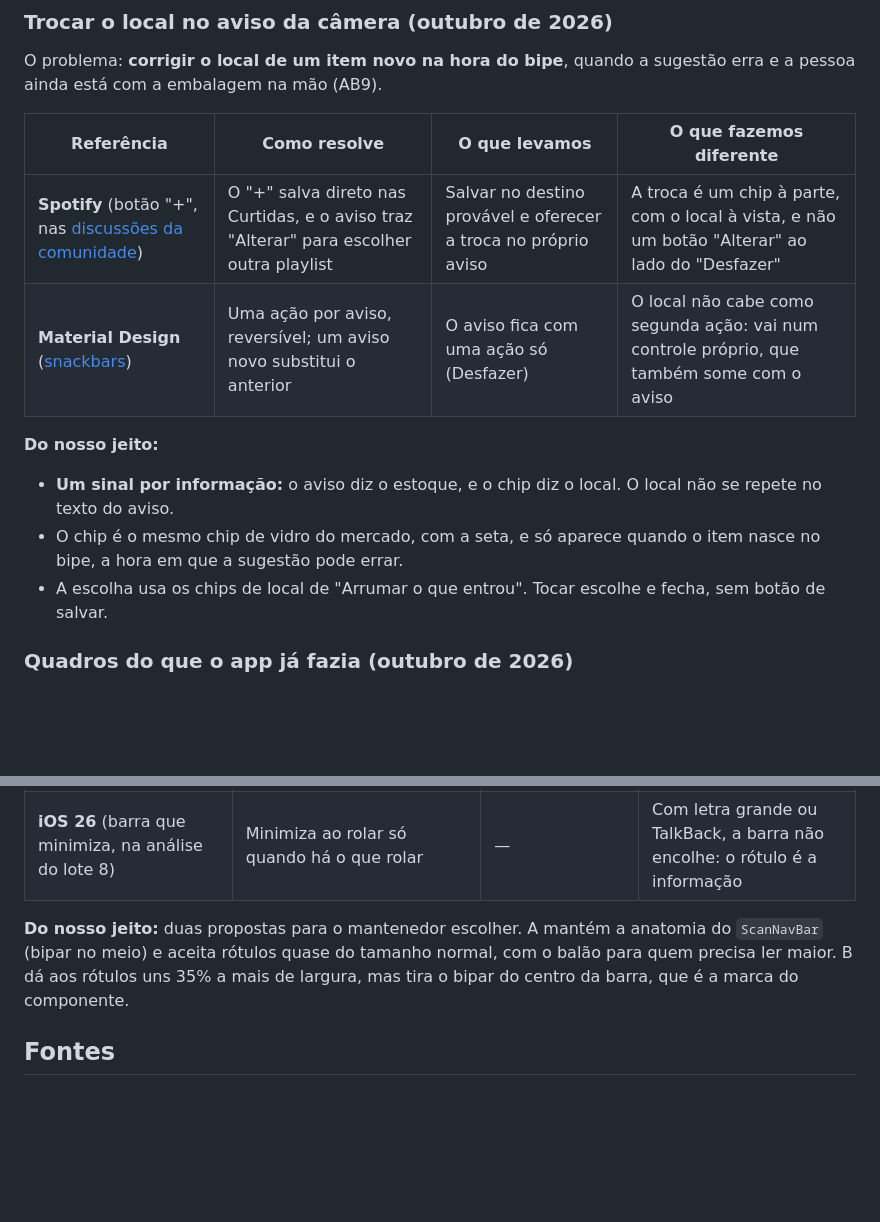
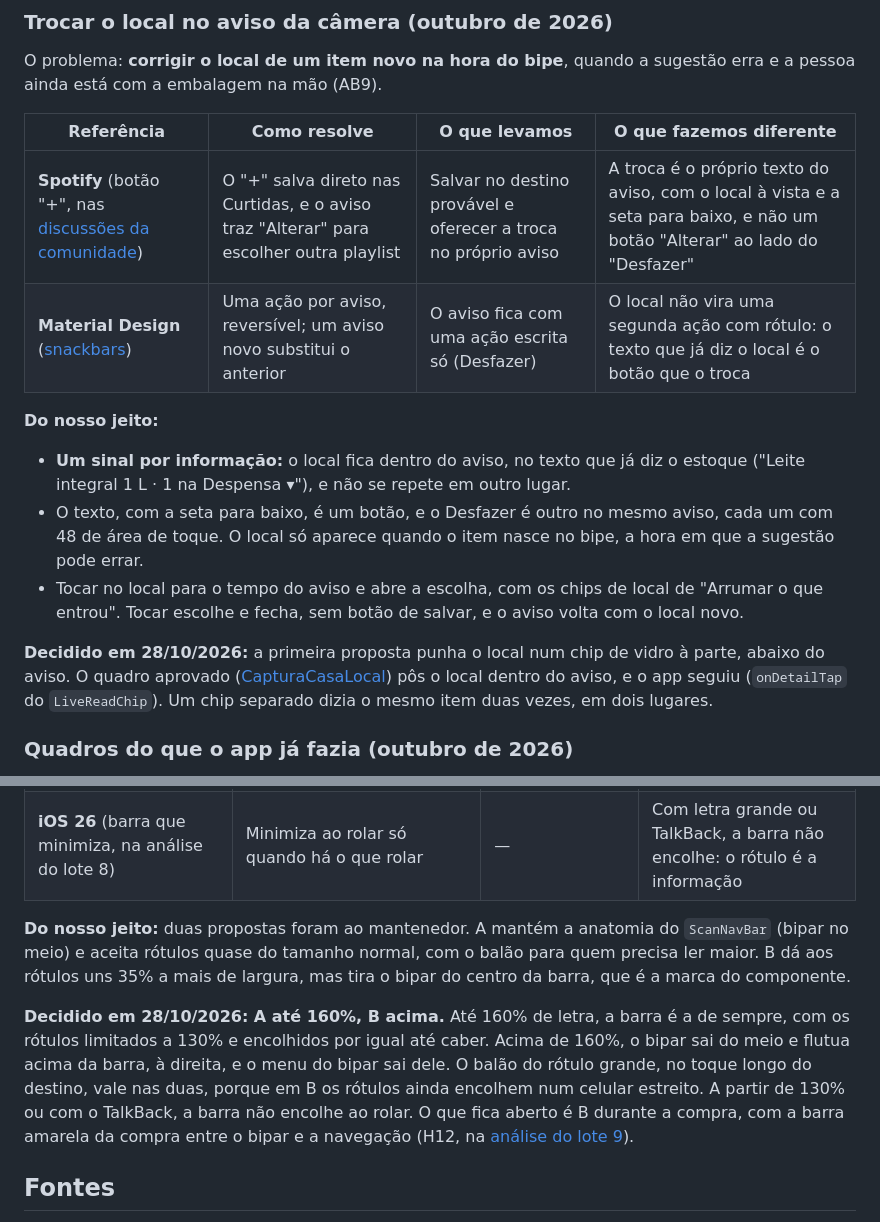
Before and after one commit to l0rran/bipa, a Markdown page: docs/design/processo.md, 2 parts joined by grey strips. Rendered like a GitHub page; blank space fills up the shorter version.

Commit message:
docs(design): registra no processo o local dentro do aviso e a barra decidida
O "Do nosso jeito" de "Trocar o local no aviso da câmera" ainda descrevia o
chip à parte; o quadro aprovado pôs o local no texto do aviso. A seção da
navegação com letra grande termina agora com a decisão "A até 160%, B acima",
o balão nas duas e a barra que não encolhe com letra grande ou TalkBack.

Co-Authored-By: Claude Opus 5.5 <noreply@anthropic.com>

```diff
--- a/docs/design/processo.md
+++ b/docs/design/processo.md
@@ -190,14 +190,16 @@ O problema: **corrigir o local de um item novo na hora do bipe**, quando a suges
 
 | Referência | Como resolve | O que levamos | O que fazemos diferente |
 | --- | --- | --- | --- |
-| **Spotify** (botão "+", nas [discussões da comunidade](https://community.spotify.com/t5/Live-Ideas/Ability-to-Change-the-Default-Playlist-for-button/idi-p/5678036/page/3)) | O "+" salva direto nas Curtidas, e o aviso traz "Alterar" para escolher outra playlist | Salvar no destino provável e oferecer a troca no próprio aviso | A troca é um chip à parte, com o local à vista, e não um botão "Alterar" ao lado do "Desfazer" |
-| **Material Design** ([snackbars](https://m3.material.io/components/snackbar/guidelines)) | Uma ação por aviso, reversível; um aviso novo substitui o anterior | O aviso fica com uma ação só (Desfazer) | O local não cabe como segunda ação: vai num controle próprio, que também some com o aviso |
+| **Spotify** (botão "+", nas [discussões da comunidade](https://community.spotify.com/t5/Live-Ideas/Ability-to-Change-the-Default-Playlist-for-button/idi-p/5678036/page/3)) | O "+" salva direto nas Curtidas, e o aviso traz "Alterar" para escolher outra playlist | Salvar no destino provável e oferecer a troca no próprio aviso | A troca é o próprio texto do aviso, com o local à vista e a seta para baixo, e não um botão "Alterar" ao lado do "Desfazer" |
+| **Material Design** ([snackbars](https://m3.material.io/components/snackbar/guidelines)) | Uma ação por aviso, reversível; um aviso novo substitui o anterior | O aviso fica com uma ação escrita só (Desfazer) | O local não vira uma segunda ação com rótulo: o texto que já diz o local é o botão que o troca |
 
 **Do nosso jeito:**
 
-- **Um sinal por informação:** o aviso diz o estoque, e o chip diz o local. O local não se repete no texto do aviso.
-- O chip é o mesmo chip de vidro do mercado, com a seta, e só aparece quando o item nasce no bipe, a hora em que a sugestão pode errar.
-- A escolha usa os chips de local de "Arrumar o que entrou". Tocar escolhe e fecha, sem botão de salvar.
+- **Um sinal por informação:** o local fica dentro do aviso, no texto que já diz o estoque ("Leite integral 1 L · 1 na Despensa ▾"), e não se repete em outro lugar.
+- O texto, com a seta para baixo, é um botão, e o Desfazer é outro no mesmo aviso, cada um com 48 de área de toque. O local só aparece quando o item nasce no bipe, a hora em que a sugestão pode errar.
+- Tocar no local para o tempo do aviso e abre a escolha, com os chips de local de "Arrumar o que entrou". Tocar escolhe e fecha, sem botão de salvar, e o aviso volta com o local novo.
+
+**Decidido em 28/10/2026:** a primeira proposta punha o local num chip de vidro à parte, abaixo do aviso. O quadro aprovado ([CapturaCasaLocal](prototipo/telas/CapturaCasaLocal.png)) pôs o local dentro do aviso, e o app seguiu (`onDetailTap` do `LiveReadChip`). Um chip separado dizia o mesmo item duas vezes, em dois lugares.
 
 ### Quadros do que o app já fazia (outubro de 2026)
 
@@ -231,7 +233,9 @@ O problema: **os rótulos da barra cortam a partir de uns 120% num celular de 36
 | **WCAG 1.4.4** ([redimensionar texto](https://www.w3.org/WAI/WCAG21/Understanding/resize-text.html)) e **Material 3** (rótulos de uma linha, sem cortar) | Texto até 200% sem perder conteúdo; o M3 pede rótulo de uma linha, inteiro | Nada de reticências na barra | A proposta B ganha largura tirando o bipar do meio, em vez de esconder rótulos |
 | **iOS 26** (barra que minimiza, na análise do lote 8) | Minimiza ao rolar só quando há o que rolar | — | Com letra grande ou TalkBack, a barra não encolhe: o rótulo é a informação |
 
-**Do nosso jeito:** duas propostas para o mantenedor escolher. A mantém a anatomia do `ScanNavBar` (bipar no meio) e aceita rótulos quase do tamanho normal, com o balão para quem precisa ler maior. B dá aos rótulos uns 35% a mais de largura, mas tira o bipar do centro da barra, que é a marca do componente.
+**Do nosso jeito:** duas propostas foram ao mantenedor. A mantém a anatomia do `ScanNavBar` (bipar no meio) e aceita rótulos quase do tamanho normal, com o balão para quem precisa ler maior. B dá aos rótulos uns 35% a mais de largura, mas tira o bipar do centro da barra, que é a marca do componente.
+
+**Decidido em 28/10/2026: A até 160%, B acima.** Até 160% de letra, a barra é a de sempre, com os rótulos limitados a 130% e encolhidos por igual até caber. Acima de 160%, o bipar sai do meio e flutua acima da barra, à direita, e o menu do bipar sai dele. O balão do rótulo grande, no toque longo do destino, vale nas duas, porque em B os rótulos ainda encolhem num celular estreito. A partir de 130% ou com o TalkBack, a barra não encolhe ao rolar. O que fica aberto é B durante a compra, com a barra amarela da compra entre o bipar e a navegação (H12, na [análise do lote 9](../ux/analise-ux-2026-10-28-lote9.md)).
 
 ## Fontes
 
```
